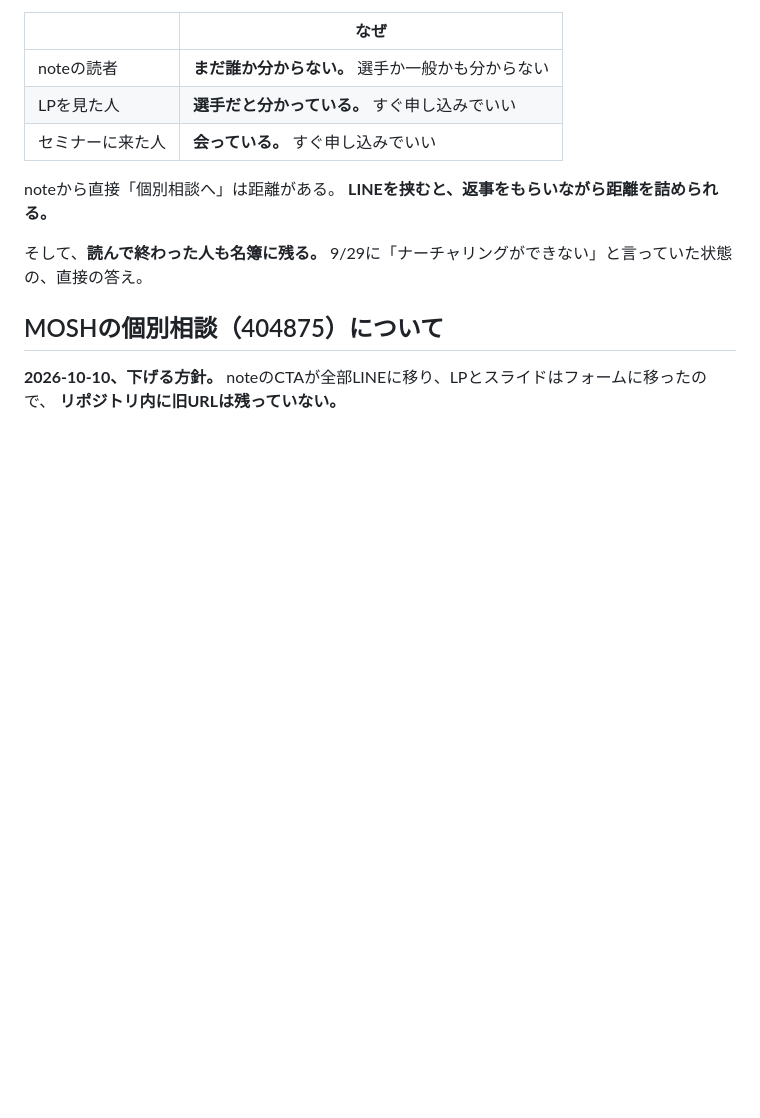
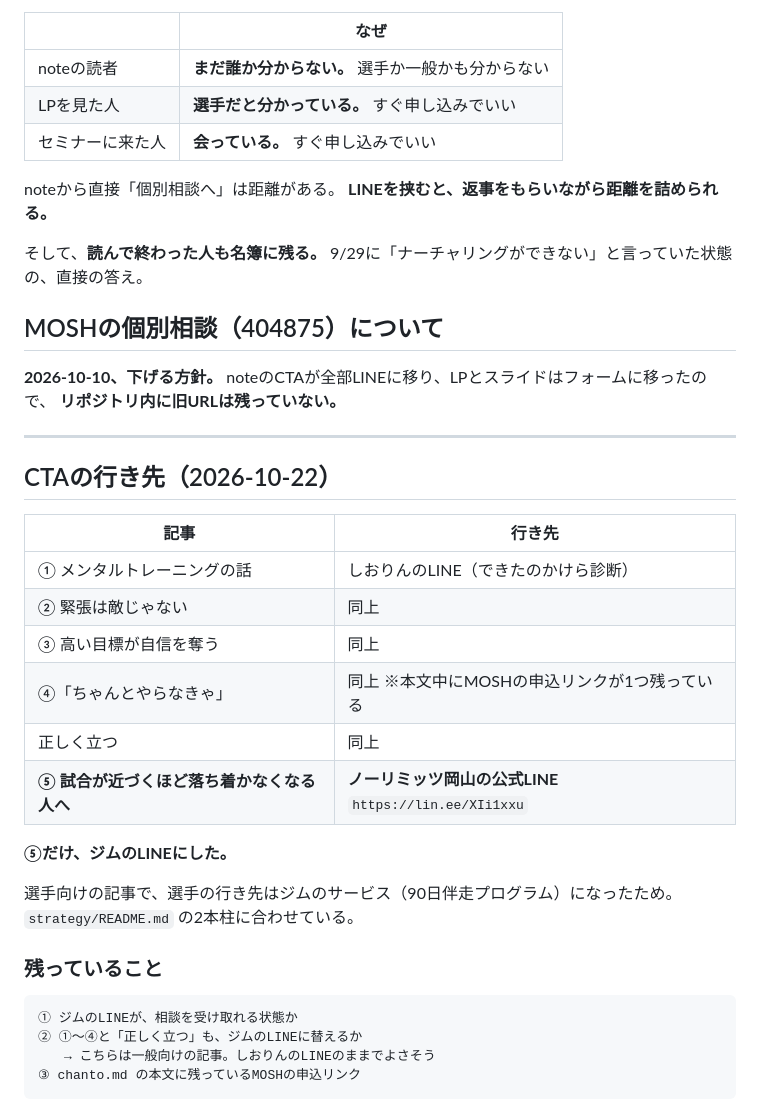
Before and after one commit to shiori0823/shiorin-trainer, a Markdown page: note/README.md, the part around the change. Drawn GitHub-style; blank space fills up the shorter version.

Commit message:
note記事⑤のCTAをノーリミッツ岡山の公式LINEに変更
選手向けの記事で、選手の行き先がジムのサービスになったため。
記事ごとのCTAの行き先を一覧にして、残っている確認事項も並べた。

Co-Authored-By: Claude Opus 5 <noreply@anthropic.com>
Claude-Session: https://claude.ai/code/session_01MJ8sU5hpwfofQFKTxCfeKW

````diff
--- a/note/README.md
+++ b/note/README.md
@@ -109,3 +109,30 @@ noteから直接「個別相談へ」は距離がある。
 **2026-10-10、下げる方針。**
 noteのCTAが全部LINEに移り、LPとスライドはフォームに移ったので、
 **リポジトリ内に旧URLは残っていない。**
+
+---
+
+## CTAの行き先（2026-10-22）
+
+| 記事 | 行き先 |
+|---|---|
+| ① メンタルトレーニングの話 | しおりんのLINE（できたのかけら診断） |
+| ② 緊張は敵じゃない | 同上 |
+| ③ 高い目標が自信を奪う | 同上 |
+| ④「ちゃんとやらなきゃ」 | 同上 ※本文中にMOSHの申込リンクが1つ残っている |
+| 正しく立つ | 同上 |
+| **⑤ 試合が近づくほど落ち着かなくなる人へ** | **ノーリミッツ岡山の公式LINE** `https://lin.ee/XIi1xxu` |
+
+**⑤だけ、ジムのLINEにした。**
+
+選手向けの記事で、選手の行き先はジムのサービス（90日伴走プログラム）になったため。
+`strategy/README.md` の2本柱に合わせている。
+
+### 残っていること
+
+```
+① ジムのLINEが、相談を受け取れる状態か
+② ①〜④と「正しく立つ」も、ジムのLINEに替えるか
+　　→ こちらは一般向けの記事。しおりんのLINEのままでよさそう
+③ chanto.md の本文に残っているMOSHの申込リンク
+```
````
Also changed, not shown: note/honban-tsuyoi.md (+2 -2 lines).
